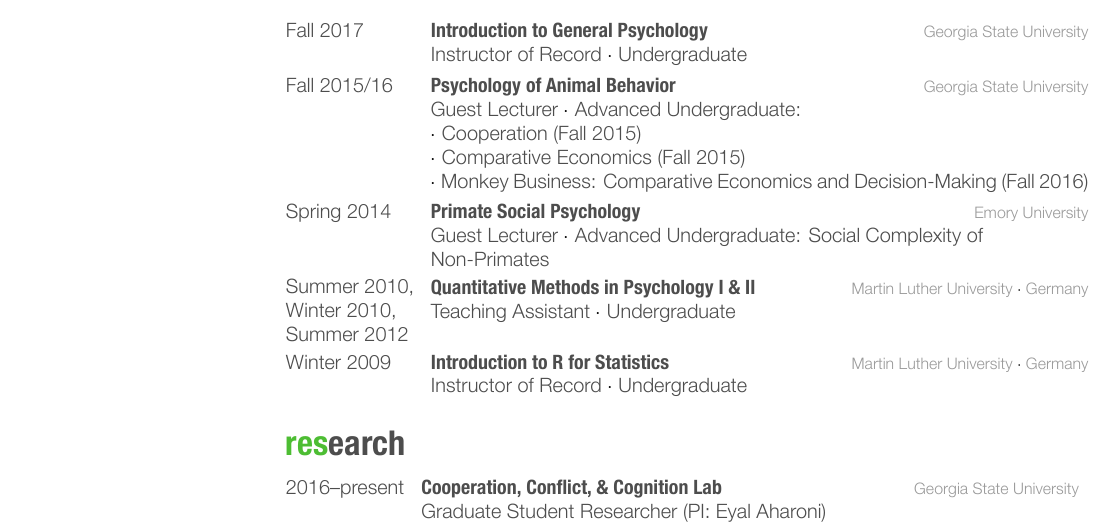
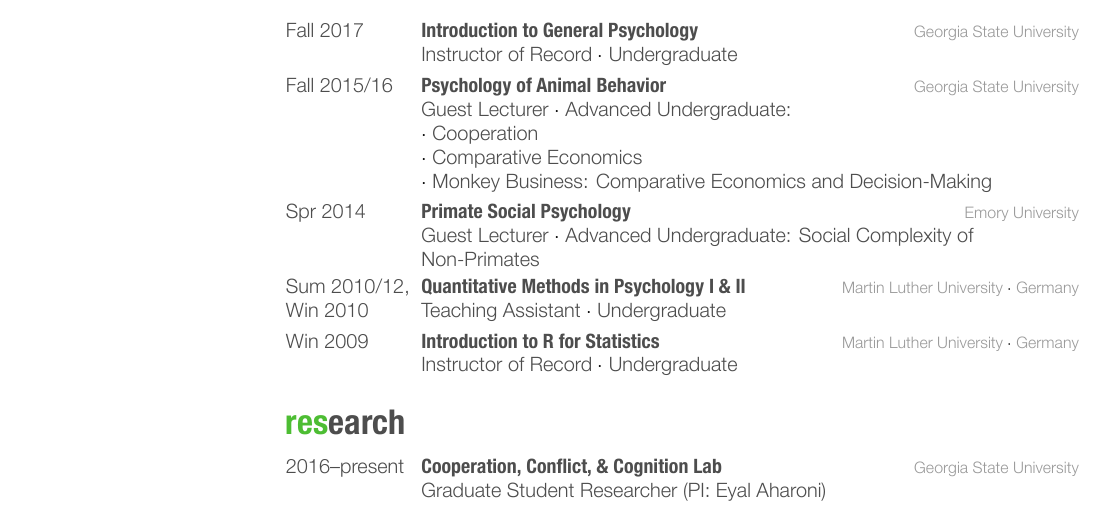
Before and after one commit to jwatzek/cv, a LaTeX CV (cv.tex): part of page 3 of 3, cut so that both start at the same text. The pictures show the PDF file cv.pdf that the author committed with the source.

Commit message:
abbreviate semesters in teaching section

```diff
--- a/cv.tex
+++ b/cv.tex
@@ -256,21 +258,21 @@
     {Psychology of Animal Behavior}
     {Georgia State University}
     {Guest Lecturer $\cdot$ Advanced Undergraduate:\\
-    $\cdot$ Cooperation (Fall 2015)\\
-    $\cdot$ Comparative Economics (Fall 2015)\\
-    $\cdot$ Monkey Business: Comparative Economics and Decision-Making (Fall 2016)}
+    $\cdot$ Cooperation\\
+    $\cdot$ Comparative Economics\\
+    $\cdot$ Monkey Business: Comparative Economics and Decision-Making}
   \entry
-    {Spring 2014}
+    {Spr 2014}
     {Primate Social Psychology}
     {Emory University}
     {Guest Lecturer $\cdot$ Advanced Undergraduate: Social Complexity of\\ Non-Primates}
   \entry
-    {Summer 2010,~~~~\\ Winter 2010,\\ Summer 2012\\[-1.25cm]}
+    {Sum 2010/12,\\Win 2010\\[-.85cm]}
     {Quantitative Methods in Psychology I \& II}
     {Martin Luther University $\cdot$ Germany}
-    {Teaching Assistant $\cdot$ Undergraduate\\~}
+    {Teaching Assistant $\cdot$ Undergraduate}
   \entry
-    {Winter 2009}
+    {Win 2009}
     {Introduction to R for Statistics}
     {Martin Luther University $\cdot$ Germany}
     {Instructor of Record $\cdot$ Undergraduate}
```
Also changed, not shown: cv.pdf, cv.tex (4 more changed lines).
